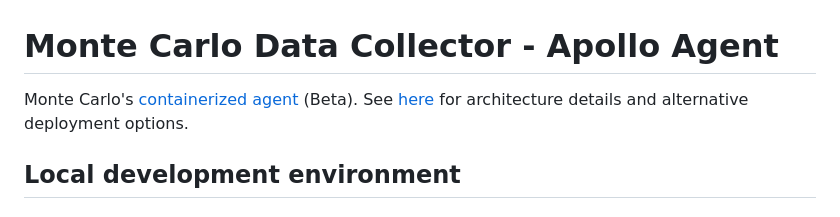
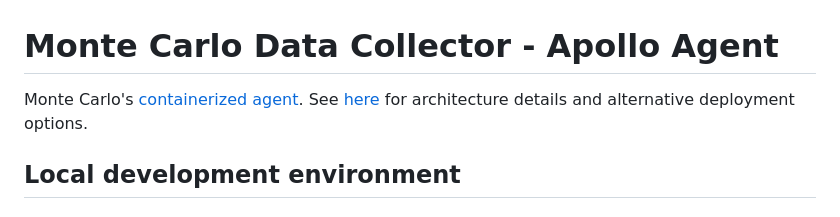
Before and after one commit to monte-carlo-data/apollo-agent, a Markdown page: README.md, the part around the change. GitHub-like rendering.

Commit message:
Set agent lifecycle to GA

```diff
--- a/README.md
+++ b/README.md
@@ -1,6 +1,6 @@
 # Monte Carlo Data Collector - Apollo Agent
 
-Monte Carlo's [containerized agent](https://hub.docker.com/r/montecarlodata/agent) (Beta).
+Monte Carlo's [containerized agent](https://hub.docker.com/r/montecarlodata/agent).
 See [here](https://docs.getmontecarlo.com/docs/platform-architecture) for architecture details and alternative
 deployment options.
 
```
